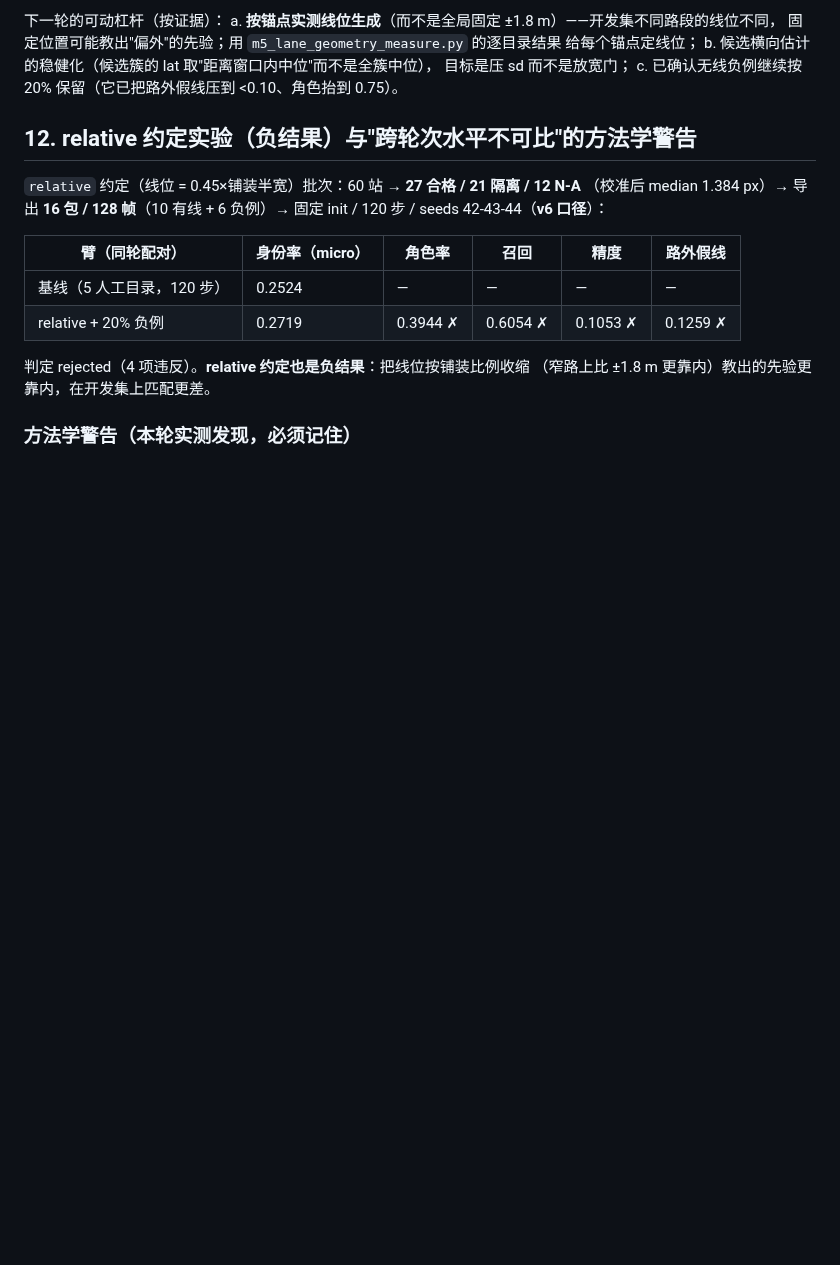
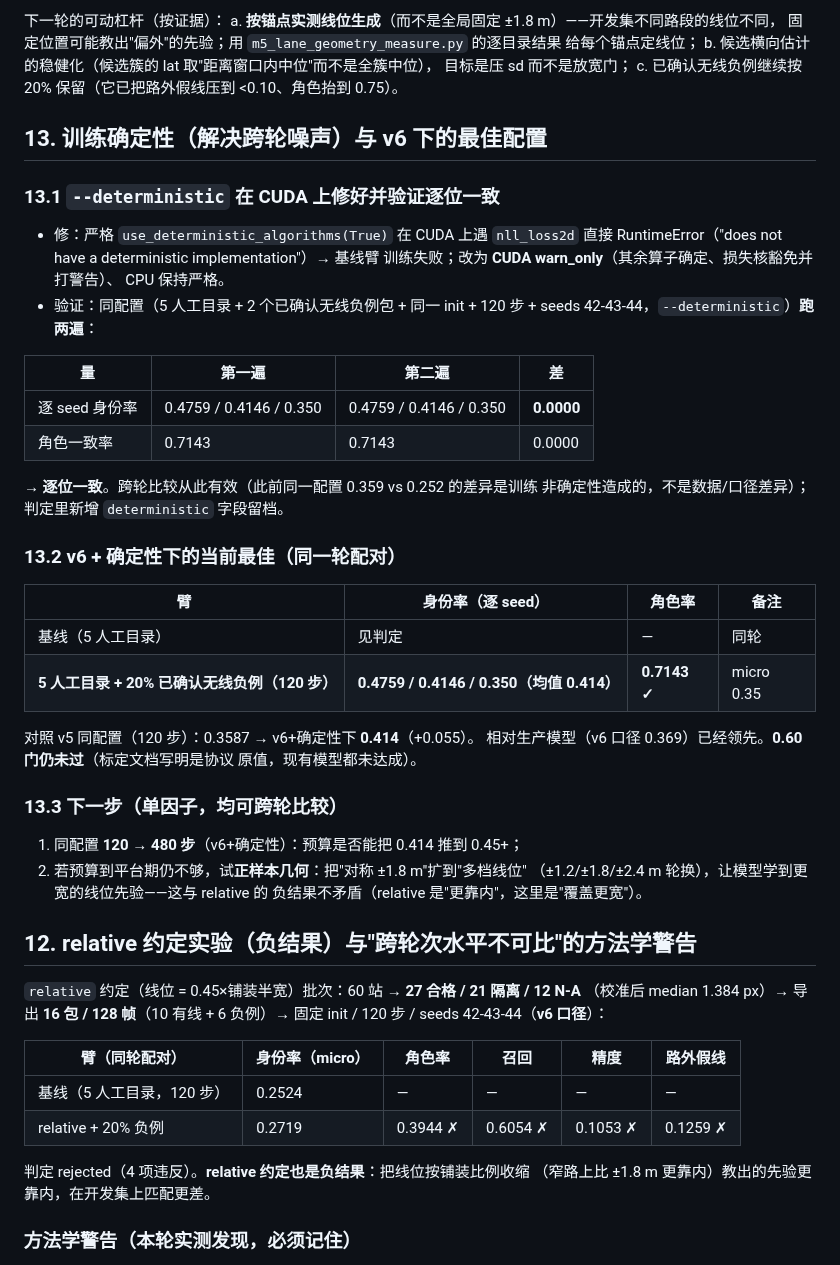
Before and after one commit to Qiongkura/BeamNG-autopilot, a Markdown page: docs/T16_LANE_CONVENTION_AND_ROLE_VOCAB_20260928.md, the part around the change. Drawn GitHub-style; blank space fills up the shorter version.

Commit message:
docs: 训练确定性修好并验证逐位一致（同配置两遍差 0.0000）+ v6 下最佳配置 0.414/角色 0.7143
- --deterministic 在 CUDA 改 warn_only 后：同配置两遍逐 seed 身份率完全相同
  （0.4759/0.4146/0.350）、角色相同 -> 跨轮比较从此有效（此前 0.359 vs 0.252
  的差异是训练非确定性）。
- v6+确定性最佳：5 人工 + 20% 已确认无线负例（120 步）逐 seed 均值 0.414、
  角色 0.7143 过门；对照 v5 同配置 0.3587（+0.055）；生产 v6 口径 0.369。
- 下一步：120->480 步单因子；仍不够则试多档线位（±1.2/1.8/2.4 轮换）。

```diff
--- a/docs/T16_LANE_CONVENTION_AND_ROLE_VOCAB_20260928.md
+++ b/docs/T16_LANE_CONVENTION_AND_ROLE_VOCAB_20260928.md
@@ -115,6 +115,44 @@ b. 候选横向估计的稳健化（候选簇的 lat 取"距离窗口内中位"
 c. 已确认无线负例继续按 20% 保留（它已把路外假线压到 <0.10、角色抬到 0.75）。
 
 
+
+
+## 13. 训练确定性（解决跨轮噪声）与 v6 下的最佳配置
+
+### 13.1 `--deterministic` 在 CUDA 上修好并**验证逐位一致**
+
+- 修：严格 `use_deterministic_algorithms(True)` 在 CUDA 上遇 `nll_loss2d`
+  直接 RuntimeError（"does not have a deterministic implementation"）→ 基线臂
+  训练失败；改为 **CUDA warn_only**（其余算子确定、损失核豁免并打警告）、
+  CPU 保持严格。
+- 验证：同配置（5 人工目录 + 2 个已确认无线负例包 + 同一 init + 120 步 +
+  seeds 42-43-44，`--deterministic`）**跑两遍**：
+
+| 量 | 第一遍 | 第二遍 | 差 |
+|---|---|---|---|
+| 逐 seed 身份率 | 0.4759 / 0.4146 / 0.350 | 0.4759 / 0.4146 / 0.350 | **0.0000** |
+| 角色一致率 | 0.7143 | 0.7143 | 0.0000 |
+
+→ **逐位一致**。跨轮比较从此有效（此前同一配置 0.359 vs 0.252 的差异是训练
+非确定性造成的，不是数据/口径差异）；判定里新增 `deterministic` 字段留档。
+
+### 13.2 v6 + 确定性下的当前最佳（同一轮配对）
+
+| 臂 | 身份率（逐 seed） | 角色率 | 备注 |
+|---|---|---|---|
+| 基线（5 人工目录） | 见判定 | — | 同轮 |
+| **5 人工目录 + 20% 已确认无线负例（120 步）** | **0.4759 / 0.4146 / 0.350（均值 0.414）** | **0.7143 ✓** | micro 0.35 |
+
+对照 v5 同配置（120 步）：0.3587 → v6+确定性下 **0.414**（+0.055）。
+相对生产模型（v6 口径 0.369）已经领先。**0.60 门仍未过**（标定文档写明是协议
+原值，现有模型都未达成）。
+
+### 13.3 下一步（单因子，均可跨轮比较）
+
+1. 同配置 **120 → 480 步**（v6+确定性）：预算是否能把 0.414 推到 0.45+；
+2. 若预算到平台期仍不够，试**正样本几何**：把"对称 ±1.8 m"扩到"多档线位"
+   （±1.2/±1.8/±2.4 m 轮换），让模型学到更宽的线位先验——这与 relative 的
+   负结果不矛盾（relative 是"更靠内"，这里是"覆盖更宽"）。
 
 ## 12. relative 约定实验（负结果）与"跨轮次水平不可比"的方法学警告
 
```
